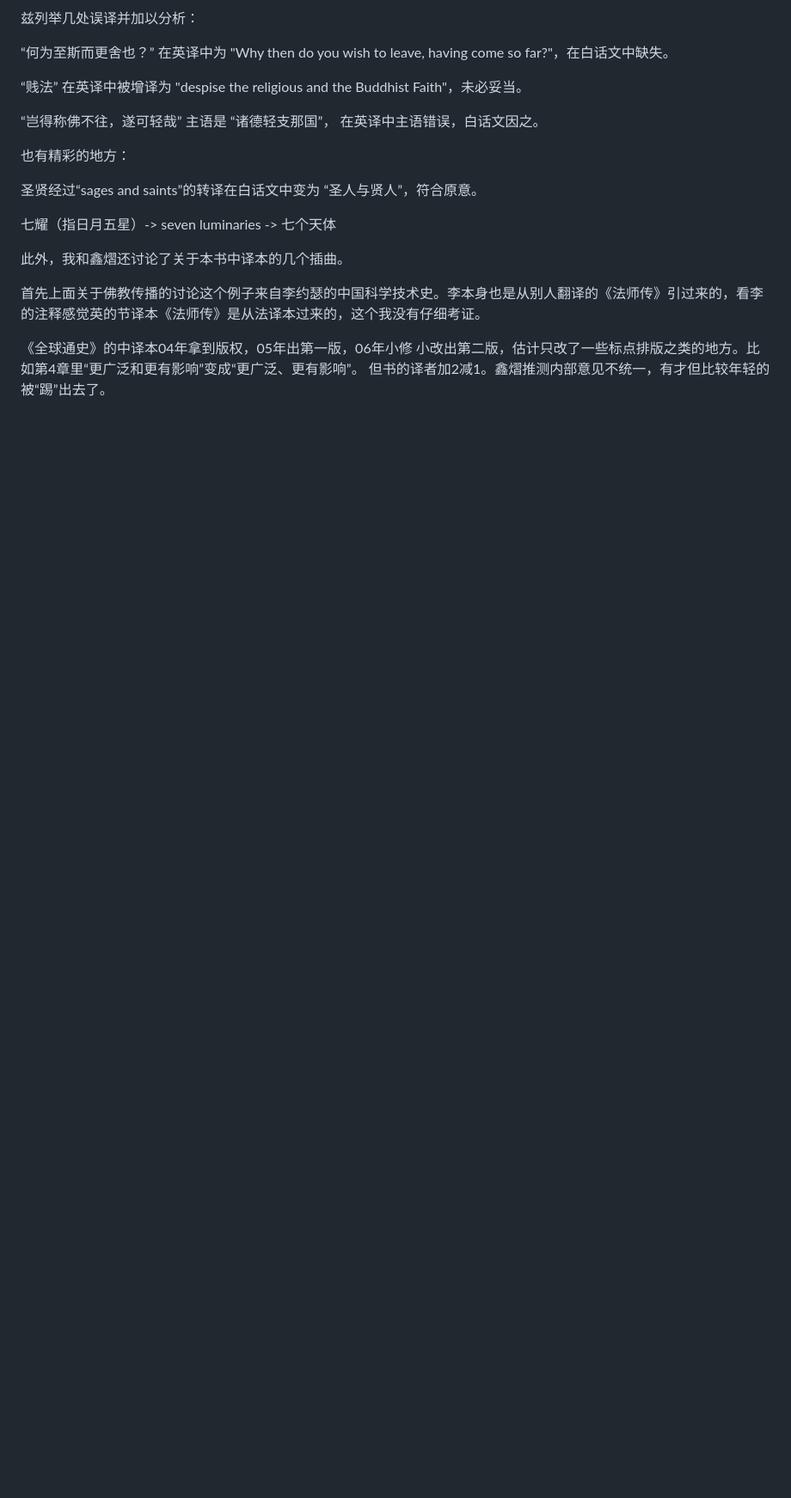
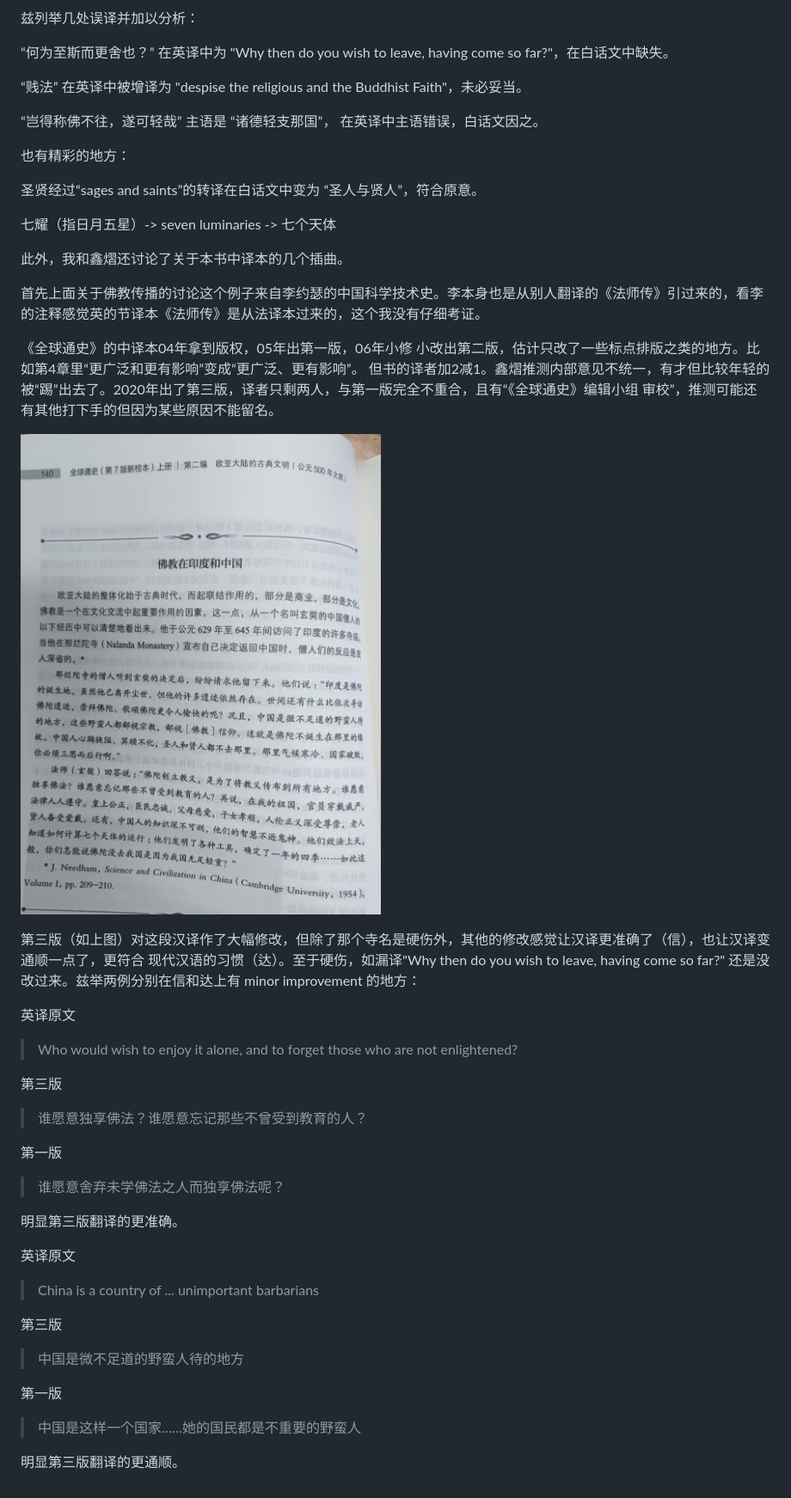
Before and after one commit to zhaofeng-shu33/reading-notes, a Markdown page: 2022/a_global_history.md, the part around the change printed below. Shown: that part at 86% size. Drawn GitHub-style; pictures changed too: 2022/Editor_20221028110448.jpg (added); blank space fills up the shorter version.

Commit message:
add more comparison

```diff
--- a/2022/a_global_history.md
+++ b/2022/a_global_history.md
@@ -55,4 +55,32 @@ Mesopotamina 版本的父母之命
 
 《全球通史》的中译本04年拿到版权，05年出第一版，06年小修
 小改出第二版，估计只改了一些标点排版之类的地方。比如第4章里“更广泛和更有影响”变成“更广泛、更有影响”。
-但书的译者加2减1。鑫熠推测内部意见不统一，有才但比较年轻的被“踢”出去了。
+但书的译者加2减1。鑫熠推测内部意见不统一，有才但比较年轻的被“踢”出去了。2020年出了第三版，译者只剩两人，与第一版完全不重合，且有“《全球通史》编辑小组 审校”，推测可能还有其他打下手的但因为某些原因不能留名。
+
+![](Editor_20221028110448.jpg)
+
+第三版（如上图）对这段汉译作了大幅修改，但除了那个寺名是硬伤外，其他的修改感觉让汉译更准确了（信），也让汉译变通顺一点了，更符合
+现代汉语的习惯（达）。至于硬伤，如漏译"Why then do you wish to leave, having come so far?" 还是没改过来。兹举两例分别在信和达上有 minor improvement 的地方：
+
+英译原文
+> Who would wish to enjoy it alone, and to forget those who are not enlightened?
+
+第三版
+> 谁愿意独享佛法？谁愿意忘记那些不曾受到教育的人？
+
+第一版
+> 谁愿意舍弃未学佛法之人而独享佛法呢？
+
+明显第三版翻译的更准确。
+
+英译原文
+> China is a country of ... unimportant barbarians
+
+
+第三版
+> 中国是微不足道的野蛮人待的地方
+
+第一版
+> 中国是这样一个国家……她的国民都是不重要的野蛮人
+
+明显第三版翻译的更通顺。
```
Also changed, not shown: other parts of 2022/a_global_history.md (+1 -1 lines).
